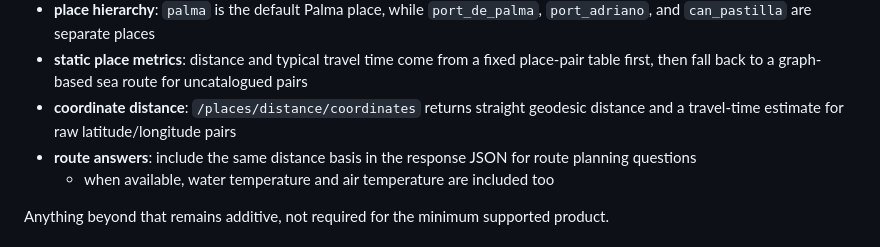
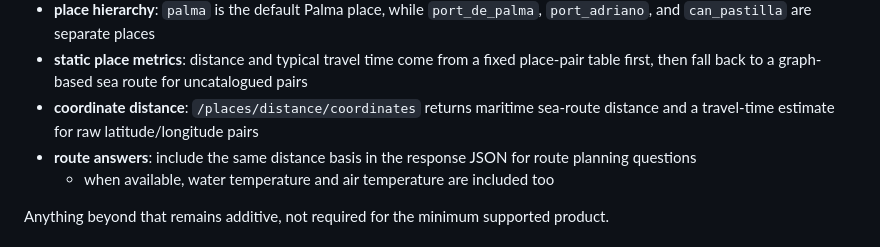
Before and after one commit to kultrip/predsea-system, a Markdown page: humanintheloop/docs/api-whatsapp.md, the part around the change. Drawn GitHub-style.

```diff
--- a/humanintheloop/docs/api-whatsapp.md
+++ b/humanintheloop/docs/api-whatsapp.md
@@ -23,7 +23,7 @@ The contract for those surfaces is:
 - **place weather**: wave, swell, wind, current, and freshness for a place or coordinate
 - **place hierarchy**: `palma` is the default Palma place, while `port_de_palma`, `port_adriano`, and `can_pastilla` are separate places
 - **static place metrics**: distance and typical travel time come from a fixed place-pair table first, then fall back to a graph-based sea route for uncatalogued pairs
-- **coordinate distance**: `/places/distance/coordinates` returns straight geodesic distance and a travel-time estimate for raw latitude/longitude pairs
+- **coordinate distance**: `/places/distance/coordinates` returns maritime sea-route distance and a travel-time estimate for raw latitude/longitude pairs
 - **route answers**: include the same distance basis in the response JSON for route planning questions
   - when available, water temperature and air temperature are included too
 
```
Also changed, not shown: humanintheloop/api/README.md (+1 -1 lines).
